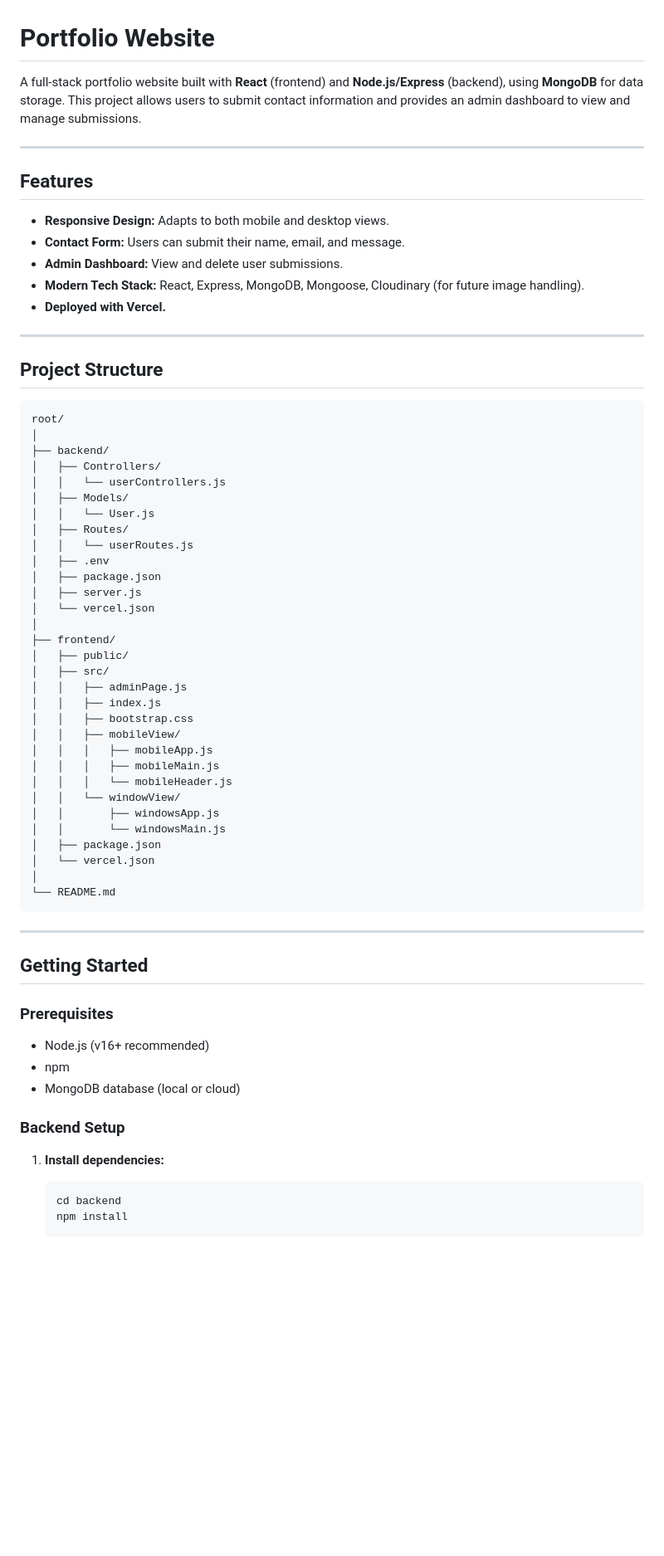
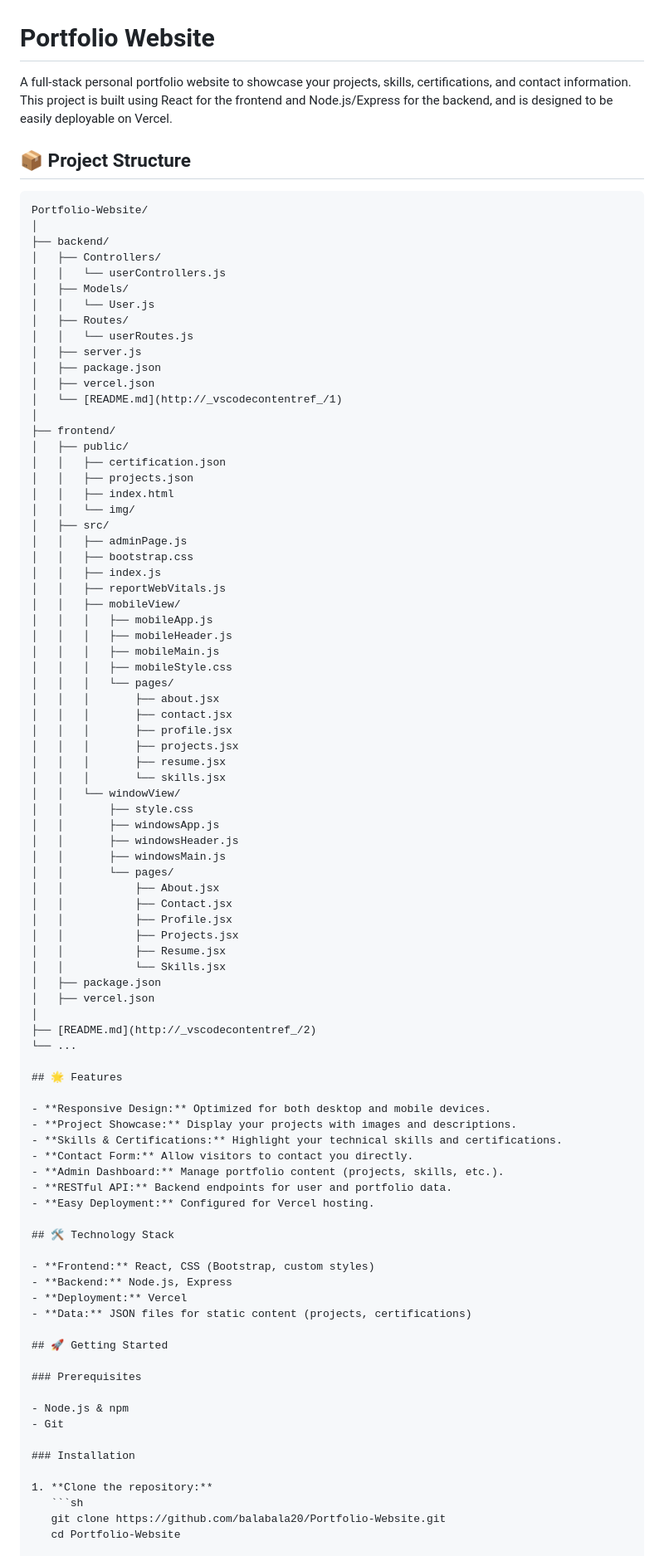
Before and after one commit to balabala20/Portfolio-Website, a Markdown page: README.md, the part around one of its changes. Shown at 83% size. Rendered like a GitHub page; blank space fills up the shorter version.

````diff
--- a/README.md
+++ b/README.md
@@ -1,23 +1,11 @@
 # Portfolio Website
 
-A full-stack portfolio website built with **React** (frontend) and **Node.js/Express** (backend), using **MongoDB** for data storage. This project allows users to submit contact information and provides an admin dashboard to view and manage submissions.
+A full-stack personal portfolio website to showcase your projects, skills, certifications, and contact information. This project is built using React for the frontend and Node.js/Express for the backend, and is designed to be easily deployable on Vercel.
 
----
+## 📦 Project Structure
 
-## Features
-
-- **Responsive Design:** Adapts to both mobile and desktop views.
-- **Contact Form:** Users can submit their name, email, and message.
-- **Admin Dashboard:** View and delete user submissions.
-- **Modern Tech Stack:** React, Express, MongoDB, Mongoose, Cloudinary (for future image handling).
-- **Deployed with Vercel.**
-
----
-
-## Project Structure
-
-```
-root/
+```plaintext
+Portfolio-Website/
 │
 ├── backend/
 │   ├── Controllers/
@@ -26,45 +14,80 @@ root/
 │   │   └── User.js
 │   ├── Routes/
 │   │   └── userRoutes.js
-│   ├── .env
+│   ├── server.js
 │   ├── package.json
-│   ├── server.js
-│   └── vercel.json
+│   ├── vercel.json
+│   └── [README.md](http://_vscodecontentref_/1)
 │
 ├── frontend/
 │   ├── public/
+│   │   ├── certification.json
+│   │   ├── projects.json
+│   │   ├── index.html
+│   │   └── img/
 │   ├── src/
 │   │   ├── adminPage.js
+│   │   ├── bootstrap.css
 │   │   ├── index.js
-│   │   ├── bootstrap.css
+│   │   ├── reportWebVitals.js
 │   │   ├── mobileView/
 │   │   │   ├── mobileApp.js
+│   │   │   ├── mobileHeader.js
 │   │   │   ├── mobileMain.js
-│   │   │   └── mobileHeader.js
+│   │   │   ├── mobileStyle.css
+│   │   │   └── pages/
+│   │   │       ├── about.jsx
+│   │   │       ├── contact.jsx
+│   │   │       ├── profile.jsx
+│   │   │       ├── projects.jsx
+│   │   │       ├── resume.jsx
+│   │   │       └── skills.jsx
 │   │   └── windowView/
+│   │       ├── style.css
 │   │       ├── windowsApp.js
-│   │       └── windowsMain.js
+│   │       ├── windowsHeader.js
+│   │       ├── windowsMain.js
+│   │       └── pages/
+│   │           ├── About.jsx
+│   │           ├── Contact.jsx
+│   │           ├── Profile.jsx
+│   │           ├── Projects.jsx
+│   │           ├── Resume.jsx
+│   │           └── Skills.jsx
 │   ├── package.json
-│   └── vercel.json
+│   ├── vercel.json
 │
-└── README.md
-```
+├── [README.md](http://_vscodecontentref_/2)
+└── ...
 
----
+## 🌟 Features
 
-## Getting Started
+- **Responsive Design:** Optimized for both desktop and mobile devices.
+- **Project Showcase:** Display your projects with images and descriptions.
+- **Skills & Certifications:** Highlight your technical skills and certifications.
+- **Contact Form:** Allow visitors to contact you directly.
+- **Admin Dashboard:** Manage portfolio content (projects, skills, etc.).
+- **RESTful API:** Backend endpoints for user and portfolio data.
+- **Easy Deployment:** Configured for Vercel hosting.
+
+## 🛠️ Technology Stack
+
+- **Frontend:** React, CSS (Bootstrap, custom styles)
+- **Backend:** Node.js, Express
+- **Deployment:** Vercel
+- **Data:** JSON files for static content (projects, certifications)
+
+## 🚀 Getting Started
 
 ### Prerequisites
 
-- Node.js (v16+ recommended)
-- npm
-- MongoDB database (local or cloud)
+- Node.js & npm
+- Git
 
-### Backend Setup
+### Installation
 
-1. **Install dependencies:**
+1. **Clone the repository:**
    ```sh
-   cd backend
-   npm install
-   ```
+   git clone https://github.com/balabala20/Portfolio-Website.git
+   cd Portfolio-Website
 
````
Also changed, not shown: other parts of README.md (+18 -75 lines).
